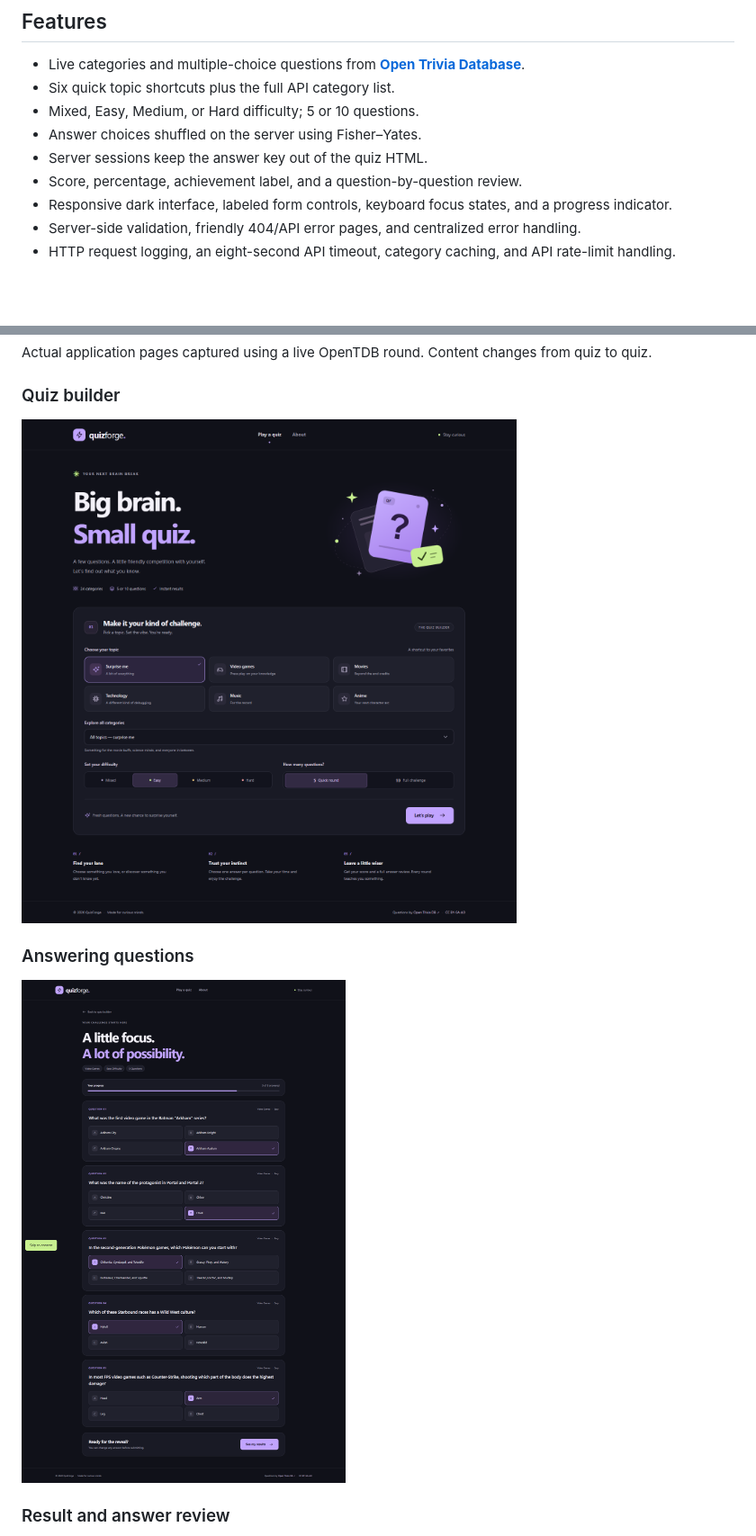
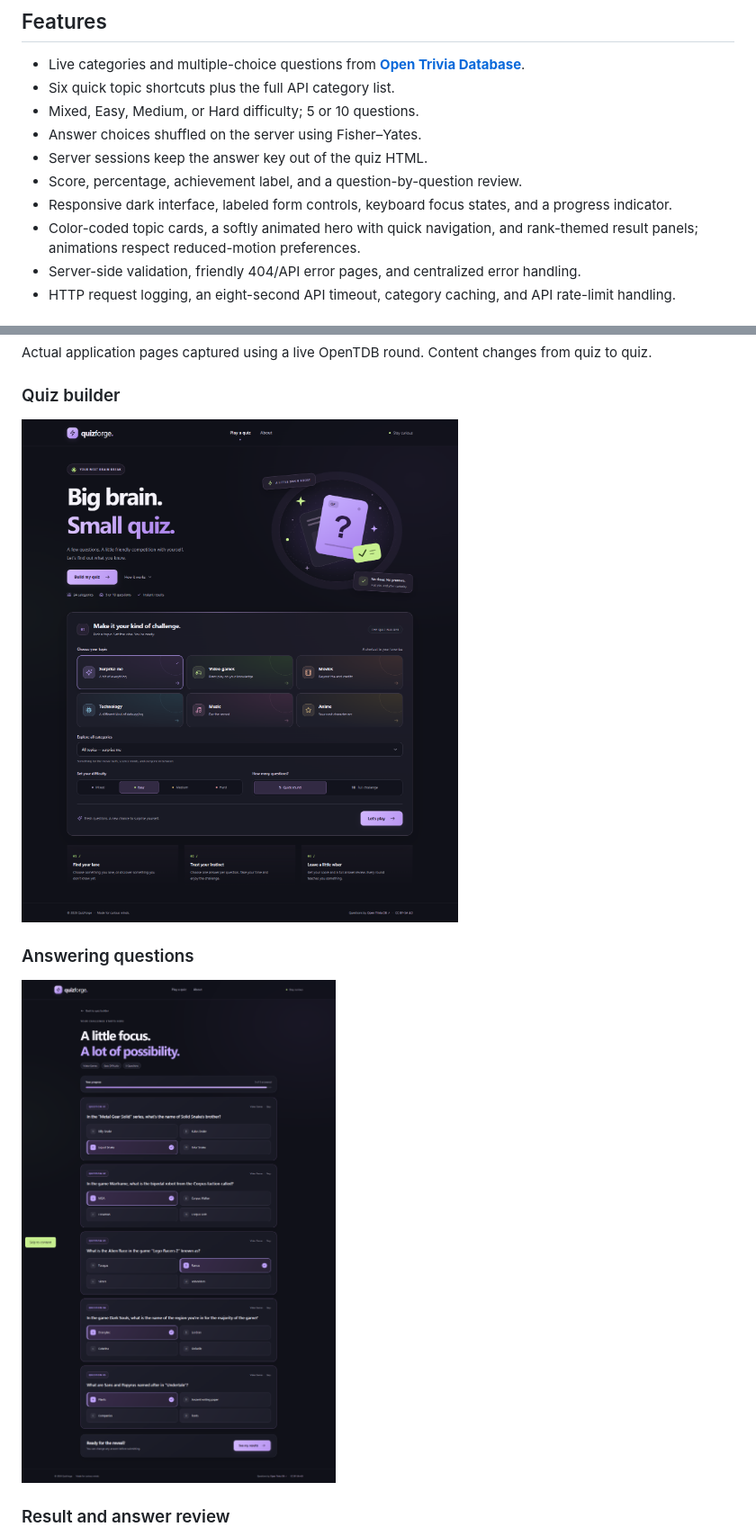
Before and after one commit to T-Doni/quizforge, a Markdown page: README.md, 2 parts joined by grey strips. Shown at 90% size. GitHub-like rendering; pictures changed too: docs/screenshots/home.png, docs/screenshots/quiz.png; blank space fills up the shorter version.

```diff
--- a/README.md
+++ b/README.md
@@ -13,6 +13,7 @@
 - Server sessions keep the answer key out of the quiz HTML.
 - Score, percentage, achievement label, and a question-by-question review.
 - Responsive dark interface, labeled form controls, keyboard focus states, and a progress indicator.
+- Color-coded topic cards, a softly animated hero with quick navigation, and rank-themed result panels; animations respect reduced-motion preferences.
 - Server-side validation, friendly 404/API error pages, and centralized error handling.
 - HTTP request logging, an eight-second API timeout, category caching, and API rate-limit handling.
 
```
Also changed, not shown: docs/screenshots/results.png, 3 other files.
